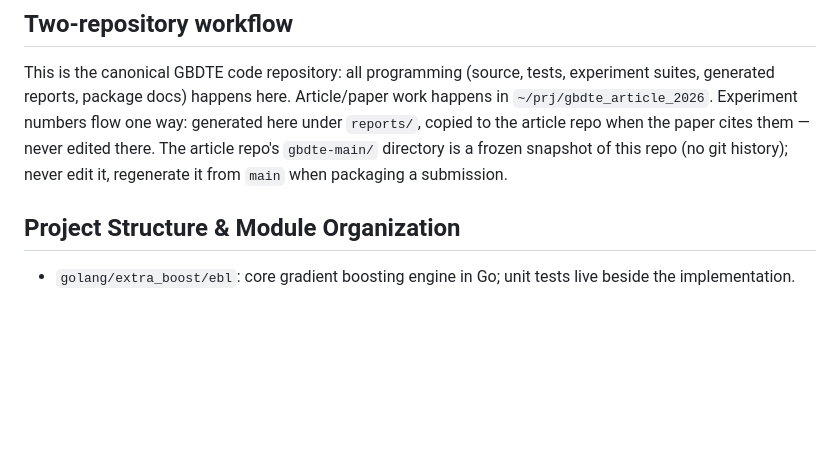
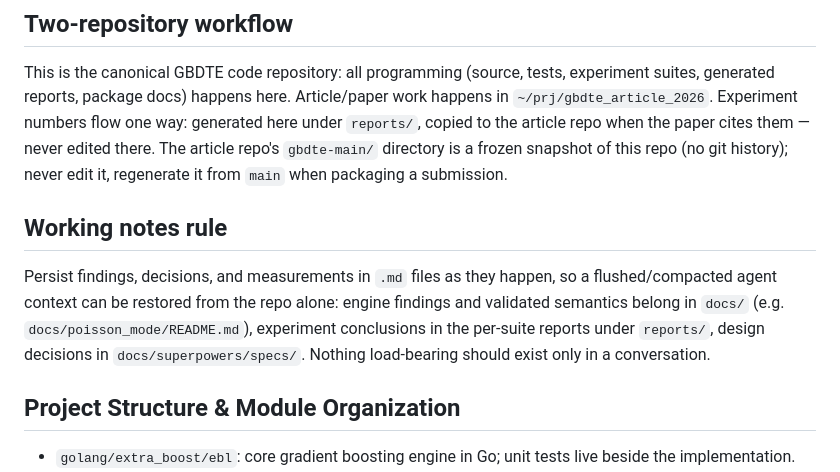
Before and after one commit to tarstars/gbdte, a Markdown page: AGENTS.md, the part around the change. Drawn GitHub-style; blank space fills up the shorter version.

Commit message:
Add working-notes rule to AGENTS.md
Co-Authored-By: Claude Fable 5 <noreply@anthropic.com>

```diff
--- a/AGENTS.md
+++ b/AGENTS.md
@@ -7,6 +7,13 @@ suites, generated reports, package docs) happens here. Article/paper work happen
 `reports/`, copied to the article repo when the paper cites them — never edited there.
 The article repo's `gbdte-main/` directory is a frozen snapshot of this repo (no git
 history); never edit it, regenerate it from `main` when packaging a submission.
+
+## Working notes rule
+Persist findings, decisions, and measurements in `.md` files as they happen, so a
+flushed/compacted agent context can be restored from the repo alone: engine findings and
+validated semantics belong in `docs/` (e.g. `docs/poisson_mode/README.md`), experiment
+conclusions in the per-suite reports under `reports/`, design decisions in
+`docs/superpowers/specs/`. Nothing load-bearing should exist only in a conversation.
 
 ## Project Structure & Module Organization
 - `golang/extra_boost/ebl`: core gradient boosting engine in Go; unit tests live beside the implementation.
```
